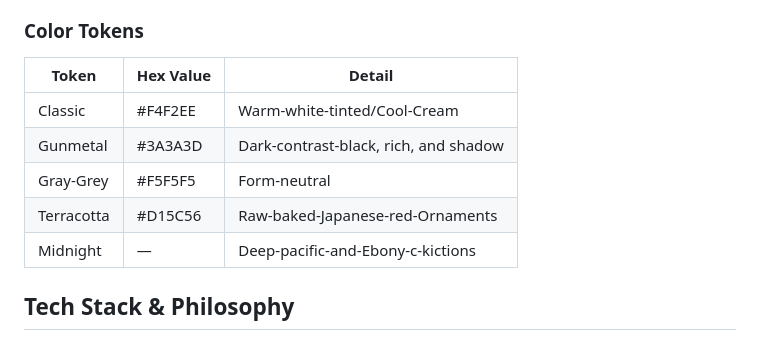
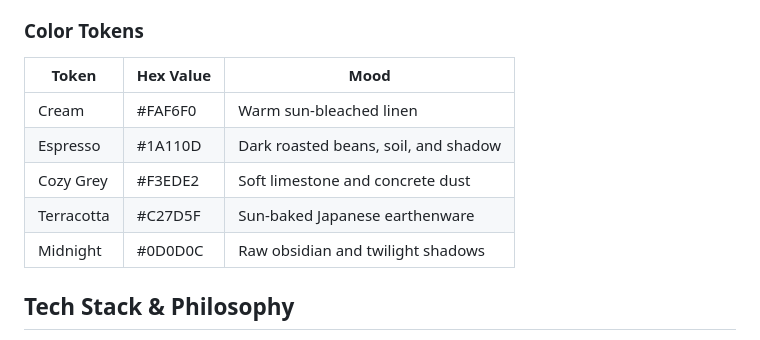
Before and after one commit to Tyoo18/Premium-Cafe-Landing-Page, a Markdown page: README.md, the part around the change. GitHub-like rendering.

```diff
--- a/README.md
+++ b/README.md
@@ -41,13 +41,13 @@ Parsing Togetherness Week Protocol (like last's current clock) to display a cust
 
 ### Color Tokens
 
-| Token | Hex Value | Detail |
-|-------|-----------|--------|
-| Classic | #F4F2EE | Warm-white-tinted/Cool-Cream |
-| Gunmetal | #3A3A3D | Dark-contrast-black, rich, and shadow |
-| Gray-Grey | #F5F5F5 | Form-neutral |
-| Terracotta | #D15C56 | Raw-baked-Japanese-red-Ornaments |
-| Midnight | — | Deep-pacific-and-Ebony-c-kictions |
+| Token | Hex Value | Mood |
+|-------|-----------|------|
+| Cream | #FAF6F0 | Warm sun-bleached linen |
+| Espresso | #1A110D | Dark roasted beans, soil, and shadow |
+| Cozy Grey | #F3EDE2 | Soft limestone and concrete dust |
+| Terracotta | #C27D5F | Sun-baked Japanese earthenware |
+| Midnight | #0D0D0C | Raw obsidian and twilight shadows |
 
 ## Tech Stack & Philosophy
 
```
